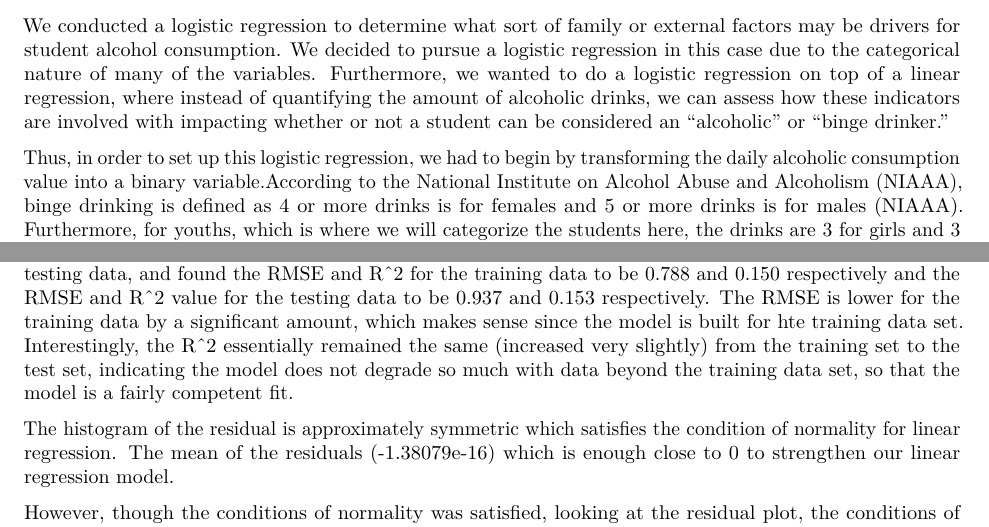
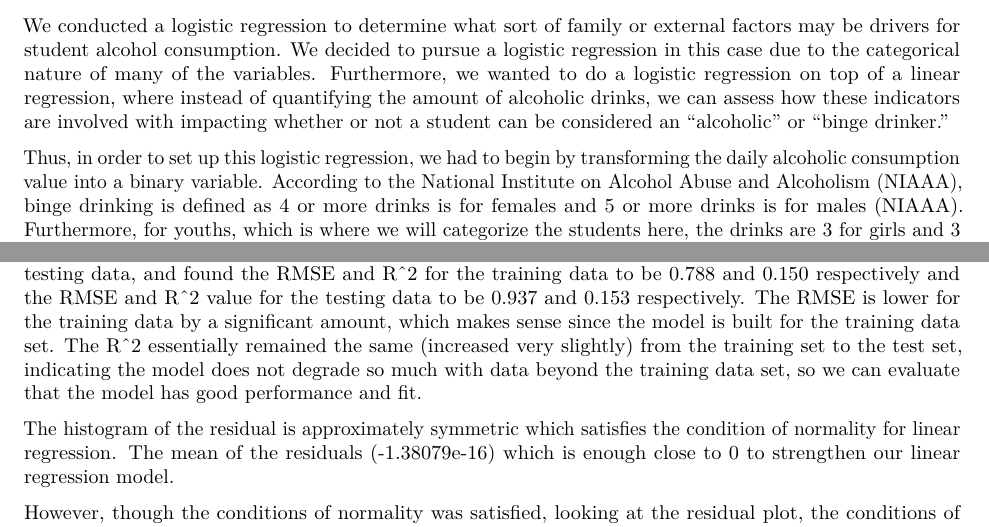
Before and after one commit to STA198F2021/save-the-best-for-last, an R Markdown document (final report/finalreport_template.Rmd): two parts of pages 2 and 8 of 10, joined at a grey line, cut so that both start at the same text. The pictures show the output file final report/finalreport_template.pdf that the author committed with the source.

Commit message:
cleaned grammar for final submission

```diff
--- a/final report/finalreport_template.Rmd
+++ b/final report/finalreport_template.Rmd
@@ -245,7 +245,7 @@ mean_res
 
 The R adjusted squared here is approximately 0.13, which implies that 13% of the variation in the response variable is explained by our linear model, which is relatively low, indicating how our model may not be a good predictor for variation in workday alcohol consumption.
 
-For our RMSE and R^2 analysis, to assess the performance of our model, we split the student data into 75% training and 25% testing data. We then evaluated the RMSE and R^2 of our model for the training and testing data, and found the RMSE and R^2 for the training data to be 0.788 and 0.150 respectively and the RMSE and R^2 value for the testing data to be 0.937 and 0.153 respectively. The RMSE is lower for the training data by a significant amount, which makes sense since the model is built for hte training data set. Interestingly, the R^2 essentially remained the same (increased very slightly) from the training set to the test set, indicating the model does not degrade so much with data beyond the training data set, so that the model is a fairly competent fit.
+For our RMSE and R^2 analysis, to assess the performance of our model, we split the student data into 75% training and 25% testing data. We then evaluated the RMSE and R^2 of our model for the training and testing data, and found the RMSE and R^2 for the training data to be 0.788 and 0.150 respectively and the RMSE and R^2 value for the testing data to be 0.937 and 0.153 respectively. The RMSE is lower for the training data by a significant amount, which makes sense since the model is built for the training data set. The R^2 essentially remained the same (increased very slightly) from the training set to the test set, indicating the model does not degrade so much with data beyond the training data set, so we can evaluate that the model has good performance and fit.
 
 The histogram of the residual is approximately symmetric which satisfies the condition of normality for linear regression. The mean of the residuals (-1.38079e-16) which is enough close to 0 to strengthen our linear regression model.
 
```
Also changed, not shown: final report/finalreport_template.pdf, final report/finalreport_template.Rmd (2 more changed lines).
